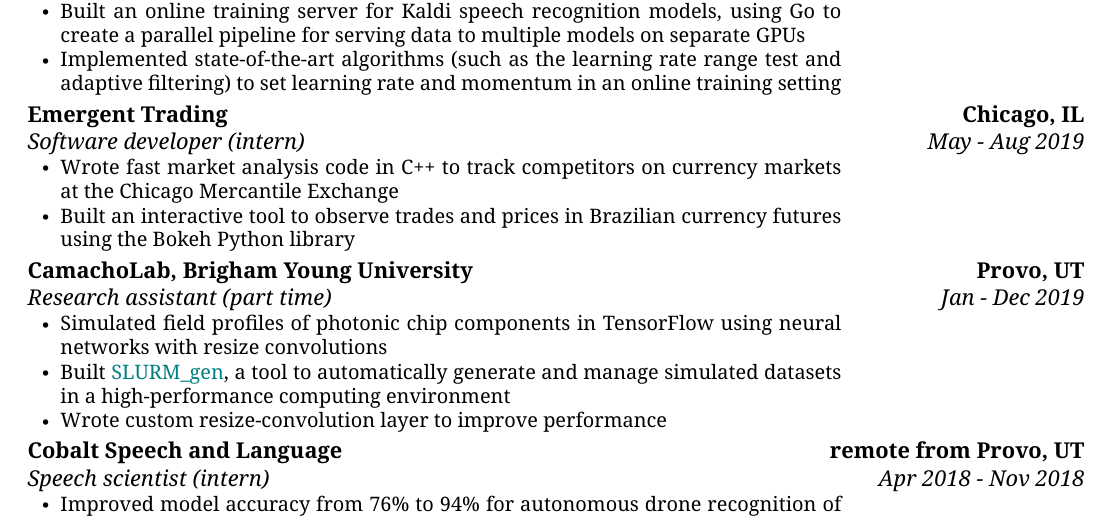
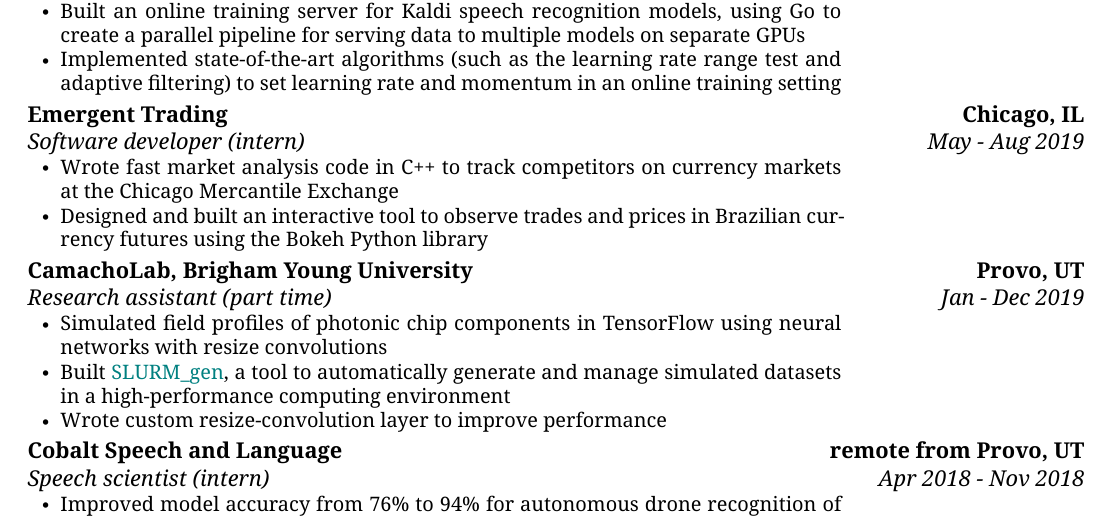
Before and after one commit to kylrth/resume, a LaTeX CV (main.tex): part of the page, cut so that both start at the same text. The pictures show the PDF file main.pdf that the author committed with the source.

Commit message:
add "designed" to Bokeh entry

```diff
--- a/main.tex
+++ b/main.tex
@@ -106,7 +106,7 @@
 {\customcventry{May - Aug 2019}{Software developer (intern)}{Emergent Trading}{Chicago, IL}{}
 {\begin{itemize}
     \item Wrote fast market analysis code in C++ to track competitors on currency markets at the Chicago Mercantile Exchange
-    \item Built an interactive tool to observe trades and prices in Brazilian currency futures using the Bokeh Python library
+    \item Designed and built an interactive tool to observe trades and prices in Brazilian currency futures using the Bokeh Python library
   \end{itemize}
 }
 }
```
Also changed, not shown: main.pdf.
